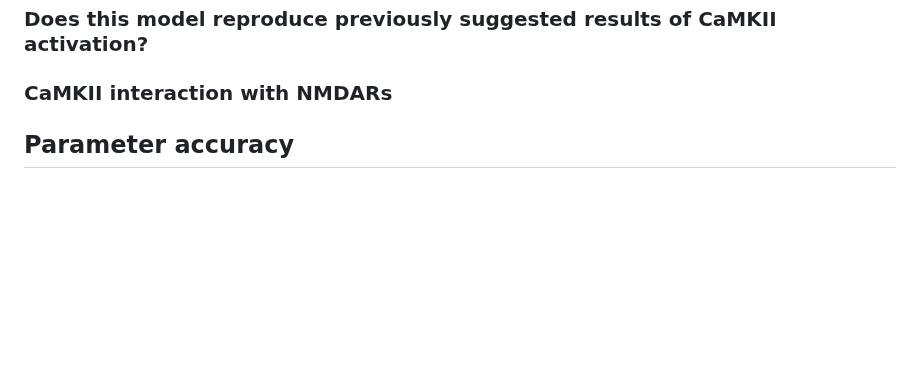
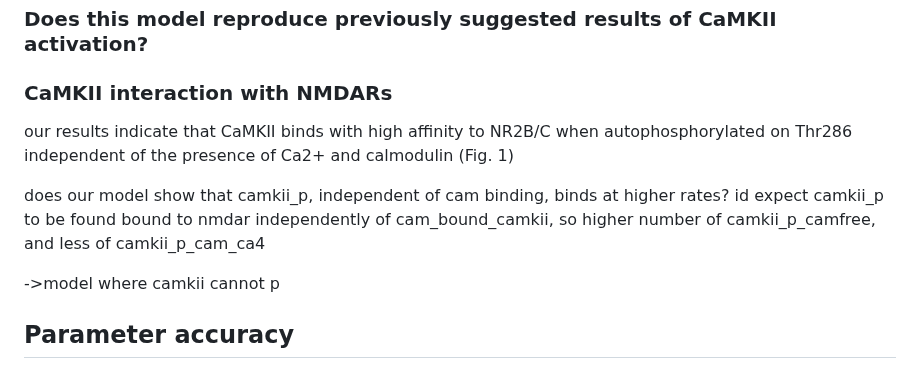
Before and after one commit to Susana465/camkii_thesis, a Markdown page: 40-results.md, the part around the change. Rendered like a GitHub page; blank space fills up the shorter version.

Commit message:
test for results

```diff
--- a/40-results.md
+++ b/40-results.md
@@ -14,6 +14,11 @@ mutant CaMKII/NMDAR binding abolition and how this replicates in the cBNGL model
 ### Does this model reproduce previously suggested results of CaMKII activation?
 
 ### CaMKII interaction with NMDARs
+our results indicate that CaMKII binds with high affinity to NR2B/C when autophosphorylated on Thr286 independent of the presence of Ca2+ and calmodulin (Fig. 1)
+
+does our model show that camkii_p, independent of cam binding, binds at higher rates? id expect camkii_p to be found bound to nmdar independently of cam_bound_camkii, so higher number of camkii_p_camfree, and less of camkii_p_cam_ca4
+
+->model where camkii cannot p
 
 ## Parameter accuracy
 
```
